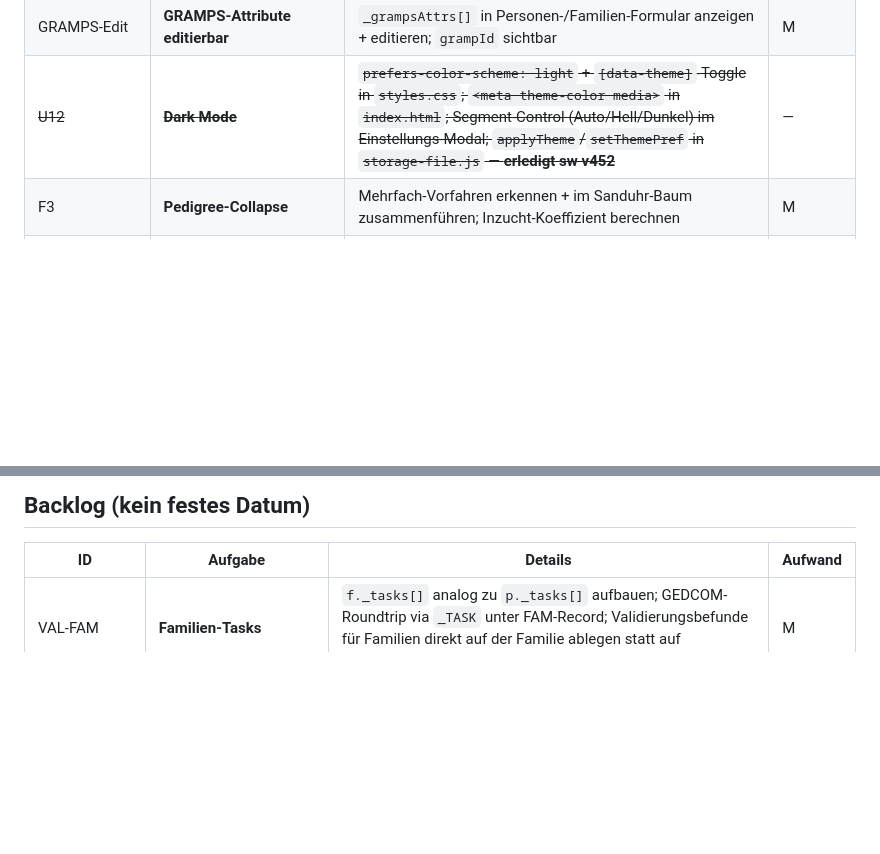
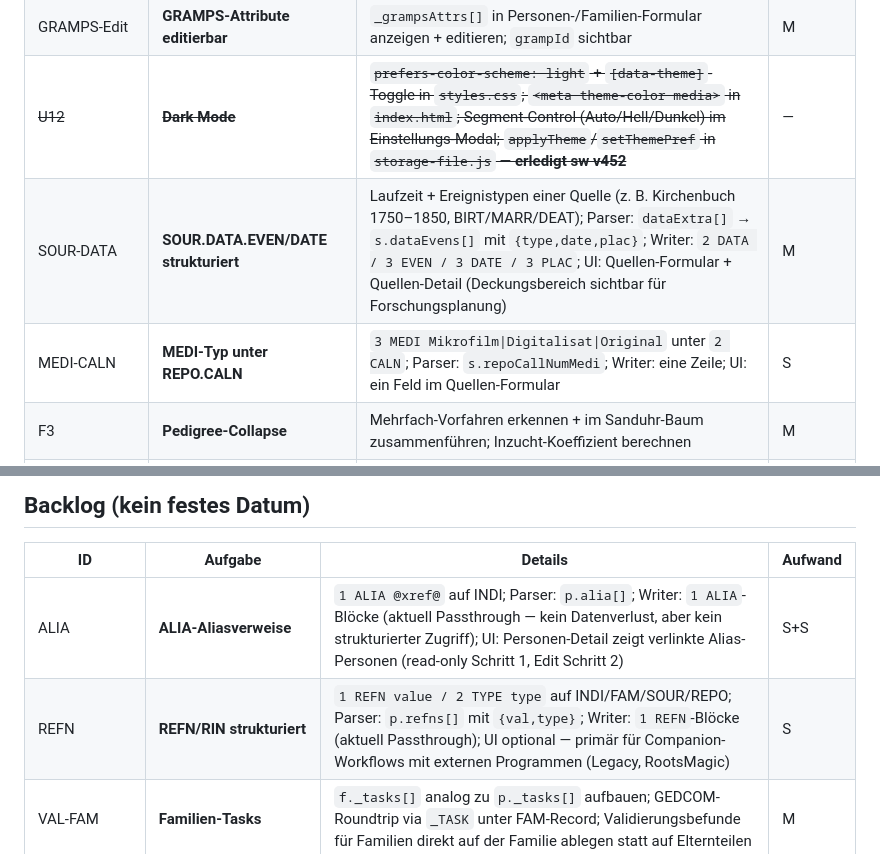
Before and after one commit to frochtrup/Stammbaum, a Markdown page: ROADMAP.md, 2 parts joined by grey strips. GitHub-like rendering; blank space fills up the shorter version.

Commit message:
docs(roadmap): SOUR-DATA, MEDI-CALN, ALIA, REFN als neue Backlog/P2-Einträge
Co-Authored-By: Claude Sonnet 4.6 <noreply@anthropic.com>

```diff
--- a/ROADMAP.md
+++ b/ROADMAP.md
@@ -49,6 +49,8 @@ Ergebnis eines Code-Audits (2026-05-15): konkrete Bugs und Sicherheitslücken im
 | GRAMPS-Orte | **Orts-Picker im GRAMPS-Modus** | `db.placeObjects{}` als strukturierter Picker (Hierarchie: Stadt → Kreis → Land); Orts-Zuweisung an Events | M |
 | GRAMPS-Edit | **GRAMPS-Attribute editierbar** | `_grampsAttrs[]` in Personen-/Familien-Formular anzeigen + editieren; `grampId` sichtbar | M |
 | ~~U12~~ | ~~**Dark Mode**~~ | ~~`prefers-color-scheme: light` + `[data-theme]`-Toggle in `styles.css`; `<meta theme-color media>` in `index.html`; Segment-Control (Auto/Hell/Dunkel) im Einstellungs-Modal; `applyTheme`/`setThemePref` in `storage-file.js` — **erledigt sw v452**~~ | — |
+| SOUR-DATA | **SOUR.DATA.EVEN/DATE strukturiert** | Laufzeit + Ereignistypen einer Quelle (z. B. Kirchenbuch 1750–1850, BIRT/MARR/DEAT); Parser: `dataExtra[]` → `s.dataEvens[]` mit `{type,date,plac}`; Writer: `2 DATA / 3 EVEN / 3 DATE / 3 PLAC`; UI: Quellen-Formular + Quellen-Detail (Deckungsbereich sichtbar für Forschungsplanung) | M |
+| MEDI-CALN | **MEDI-Typ unter REPO.CALN** | `3 MEDI Mikrofilm\|Digitalisat\|Original` unter `2 CALN`; Parser: `s.repoCallNumMedi`; Writer: eine Zeile; UI: ein Feld im Quellen-Formular | S |
 | F3 | **Pedigree-Collapse** | Mehrfach-Vorfahren erkennen + im Sanduhr-Baum zusammenführen; Inzucht-Koeffizient berechnen | M |
 | Perf-Worker | **Web Worker für Duplikat-Scan** | `findDuplicatePairs()` in `Worker` auslagern; Main Thread bleibt bei >2000 Personen reaktiv | M |
 | ~~Nachkommen~~ | ~~**Nachkommen-Baum**~~ | ✅ **Abgeschlossen** (sw v468): `ui-desc-tree.js`; Toggle-Button `⇩` im Baum-View; Gen-Buttons 2–7; T-Linien-Layout; `▼`-Badge bei abgeschnittener Tiefe; alle Ehepartner in Reihe rechts am Startpunkt (je ⚭-Button); Geschwister horizontal gestapelt links (variable Überlappung); `½`-Badge für Kinder aus Nebenehe | ~~L~~ |
@@ -59,6 +61,8 @@ Ergebnis eines Code-Audits (2026-05-15): konkrete Bugs und Sicherheitslücken im
 
 | ID | Aufgabe | Details | Aufwand |
 |---|---|---|---|
+| ALIA | **ALIA-Aliasverweise** | `1 ALIA @xref@` auf INDI; Parser: `p.alia[]`; Writer: `1 ALIA`-Blöcke (aktuell Passthrough — kein Datenverlust, aber kein strukturierter Zugriff); UI: Personen-Detail zeigt verlinkte Alias-Personen (read-only Schritt 1, Edit Schritt 2) | S+S |
+| REFN | **REFN/RIN strukturiert** | `1 REFN value / 2 TYPE type` auf INDI/FAM/SOUR/REPO; Parser: `p.refns[]` mit `{val,type}`; Writer: `1 REFN`-Blöcke (aktuell Passthrough); UI optional — primär für Companion-Workflows mit externen Programmen (Legacy, RootsMagic) | S |
 | VAL-FAM | **Familien-Tasks** | `f._tasks[]` analog zu `p._tasks[]` aufbauen; GEDCOM-Roundtrip via `_TASK` unter FAM-Record; Validierungsbefunde für Familien direkt auf der Familie ablegen statt auf Elternteilen | M |
 | VAL-AMPEL | **Severity-Ampel im Personen-Detail** | Kleines farbiges Indikator-Icon (rot/orange/grau) in der Personen-Detailansicht wenn offene Validierungsbefunde vorliegen; Klick navigiert in Aufgaben-Tab gefiltert auf diese Person | S |
 | VAL-CONFIG | **Regelkonfiguration Validierung** | Nutzer kann einzelne Validierungsregeln (de)aktivieren und Schwellenwerte anpassen (z. B. Altersgrenze, Jahreszahl Standesamt-Ära); gespeichert in IDB | M |
```
